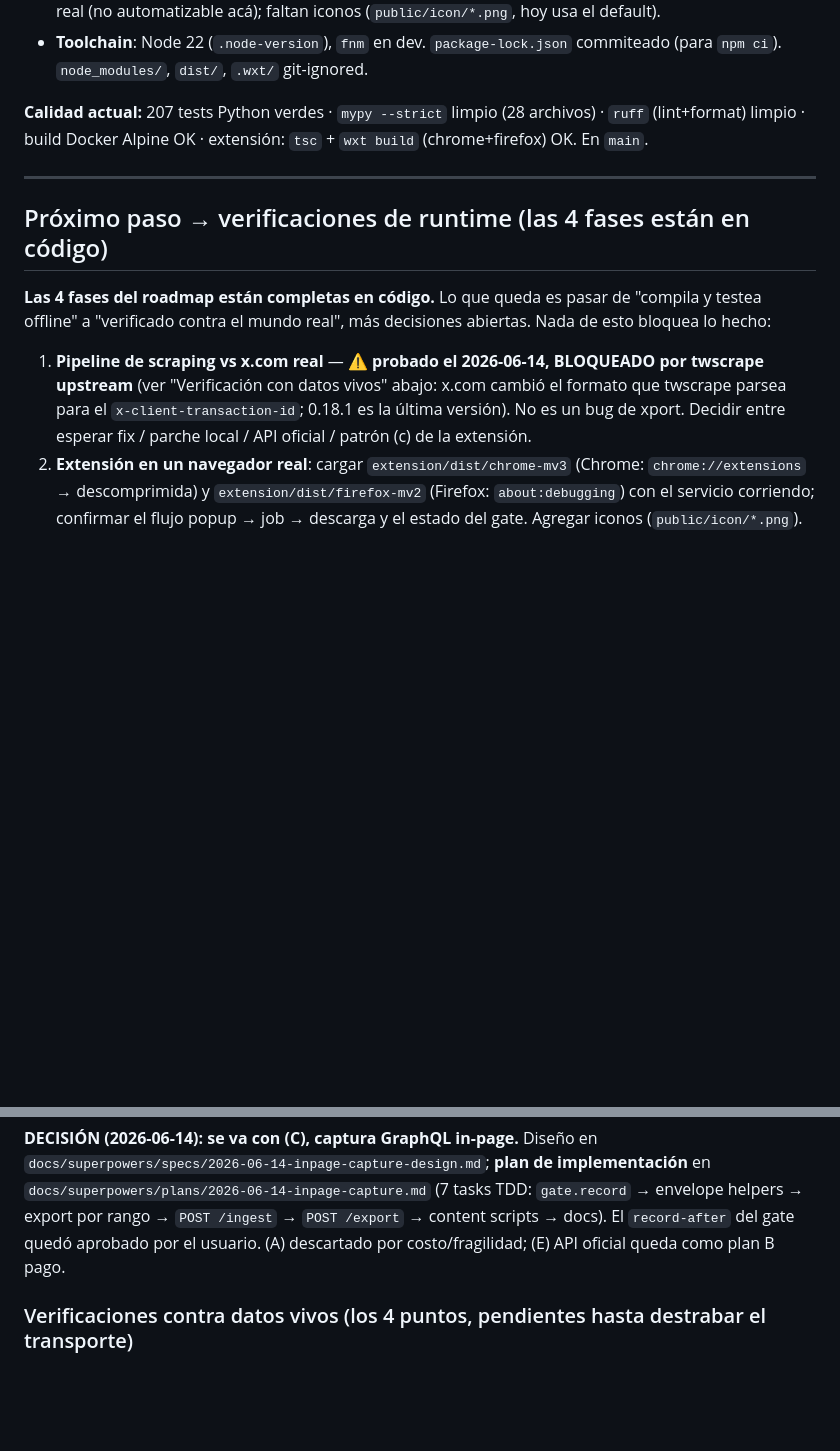
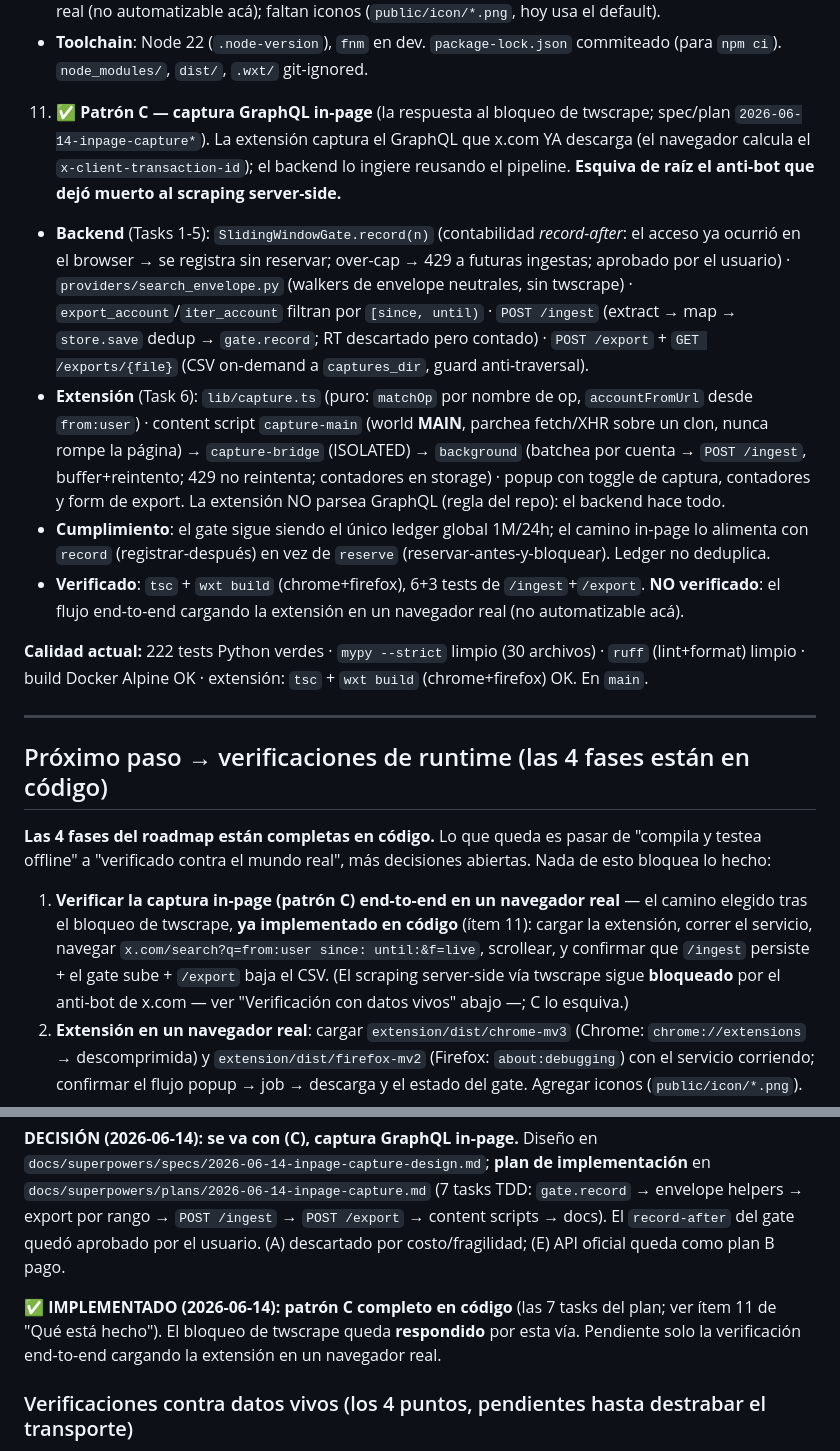
Before and after one commit to bafif/xport, a Markdown page: docs/ESTADO.md, 2 parts joined by grey strips. Drawn GitHub-style; blank space fills up the shorter version.

Commit message:
docs: patrón C implementado (captura in-page) — cierra Task 7
ESTADO.md: ítem 11 (patrón C completo: gate.record record-after, search_envelope,
export por rango, POST /ingest, POST /export, content scripts WXT); bloqueo de
twscrape marcado como RESPONDIDO por C; próximo paso = verificar en navegador real.
Calidad: 222 tests Python + tsc + wxt build. CLAUDE.md: documenta el bloqueo de
twscrape, el camino de ingesta in-page y el record-after del gate; rule #1
actualizada (todo camino de acceso alimenta el ledger; in-page vía record).

Co-Authored-By: Claude Opus 4.8 <noreply@anthropic.com>

```diff
--- a/docs/ESTADO.md
+++ b/docs/ESTADO.md
@@ -59,7 +59,13 @@
    - **Verificado**: `npm install` + `wxt prepare` + `npm run compile` (tsc estricto, limpio) + `npm run build` (ambos targets OK, manifests inspeccionados). **NO verificado**: cargar la extensión en un navegador real (no automatizable acá); faltan iconos (`public/icon/*.png`, hoy usa el default).
    - **Toolchain**: Node 22 (`.node-version`), `fnm` en dev. `package-lock.json` commiteado (para `npm ci`). `node_modules/`, `dist/`, `.wxt/` git-ignored.
 
-**Calidad actual:** 207 tests Python verdes · `mypy --strict` limpio (28 archivos) · `ruff` (lint+format) limpio · build Docker Alpine OK · extensión: `tsc` + `wxt build` (chrome+firefox) OK. En `main`.
+11. ✅ **Patrón C — captura GraphQL in-page** (la respuesta al bloqueo de twscrape; spec/plan `2026-06-14-inpage-capture*`). La extensión captura el GraphQL que x.com YA descarga (el navegador calcula el `x-client-transaction-id`); el backend lo ingiere reusando el pipeline. **Esquiva de raíz el anti-bot que dejó muerto al scraping server-side.**
+   - **Backend** (Tasks 1-5): `SlidingWindowGate.record(n)` (contabilidad *record-after*: el acceso ya ocurrió en el browser → se registra sin reservar; over-cap → 429 a futuras ingestas; aprobado por el usuario) · `providers/search_envelope.py` (walkers de envelope neutrales, sin twscrape) · `export_account`/`iter_account` filtran por `[since, until)` · `POST /ingest` (extract → map → `store.save` dedup → `gate.record`; RT descartado pero contado) · `POST /export` + `GET /exports/{file}` (CSV on-demand a `captures_dir`, guard anti-traversal).
+   - **Extensión** (Task 6): `lib/capture.ts` (puro: `matchOp` por nombre de op, `accountFromUrl` desde `from:user`) · content script `capture-main` (world **MAIN**, parchea fetch/XHR sobre un clon, nunca rompe la página) → `capture-bridge` (ISOLATED) → `background` (batchea por cuenta → `POST /ingest`, buffer+reintento; 429 no reintenta; contadores en storage) · popup con toggle de captura, contadores y form de export. La extensión NO parsea GraphQL (regla del repo): el backend hace todo.
+   - **Cumplimiento**: el gate sigue siendo el único ledger global 1M/24h; el camino in-page lo alimenta con `record` (registrar-después) en vez de `reserve` (reservar-antes-y-bloquear). Ledger no deduplica.
+   - **Verificado**: `tsc` + `wxt build` (chrome+firefox), 6+3 tests de `/ingest`+`/export`. **NO verificado**: el flujo end-to-end cargando la extensión en un navegador real (no automatizable acá).
+
+**Calidad actual:** 222 tests Python verdes · `mypy --strict` limpio (30 archivos) · `ruff` (lint+format) limpio · build Docker Alpine OK · extensión: `tsc` + `wxt build` (chrome+firefox) OK. En `main`.
 
 ---
 
@@ -67,7 +73,7 @@
 
 **Las 4 fases del roadmap están completas en código.** Lo que queda es pasar de "compila y testea offline" a "verificado contra el mundo real", más decisiones abiertas. Nada de esto bloquea lo hecho:
 
-1. **Pipeline de scraping vs x.com real** — ⚠️ **probado el 2026-06-14, BLOQUEADO por twscrape upstream** (ver "Verificación con datos vivos" abajo: x.com cambió el formato que twscrape parsea para el `x-client-transaction-id`; 0.18.1 es la última versión). No es un bug de xport. Decidir entre esperar fix / parche local / API oficial / patrón (c) de la extensión.
+1. **Verificar la captura in-page (patrón C) end-to-end en un navegador real** — el camino elegido tras el bloqueo de twscrape, **ya implementado en código** (ítem 11): cargar la extensión, correr el servicio, navegar `x.com/search?q=from:user since: until:&f=live`, scrollear, y confirmar que `/ingest` persiste + el gate sube + `/export` baja el CSV. (El scraping server-side vía twscrape sigue **bloqueado** por el anti-bot de x.com — ver "Verificación con datos vivos" abajo —; C lo esquiva.)
 2. **Extensión en un navegador real**: cargar `extension/dist/chrome-mv3` (Chrome: `chrome://extensions` → descomprimida) y `extension/dist/firefox-mv2` (Firefox: `about:debugging`) con el servicio corriendo; confirmar el flujo popup → job → descarga y el estado del gate. Agregar iconos (`public/icon/*.png`).
 3. **Backend oficial real** (`official_api.py` + `api_v2_mapper`): llenar los seams cuando haya API key v2 de pago con qué verificar.
 4. **Persistencia del estado runtime de los jobs** (hoy `JobRegistry` en memoria; los DATOS sí son durables): evaluar si se quiere sobrevivir reinicios sin re-POST.
@@ -91,6 +97,8 @@ Se corrió la verificación con cookies reales (cuenta descartable). Resultado:
 - **(C) es inmune a esto.** Interceptar el GraphQL in-page sigue siendo el método recomendado en 2026; el navegador calcula el transaction-id nativo; la migración Vite no afecta la API (`/i/api/graphql/<id>/<Op>`) ni el JSON → **los mappers actuales se reusan**. Inmune también a la rotación de doc_id que rompe a (A)/(B).
 
 **DECISIÓN (2026-06-14): se va con (C), captura GraphQL in-page.** Diseño en `docs/superpowers/specs/2026-06-14-inpage-capture-design.md`; **plan de implementación** en `docs/superpowers/plans/2026-06-14-inpage-capture.md` (7 tasks TDD: `gate.record` → envelope helpers → export por rango → `POST /ingest` → `POST /export` → content scripts → docs). El `record-after` del gate quedó aprobado por el usuario. (A) descartado por costo/fragilidad; (E) API oficial queda como plan B pago.
+
+**✅ IMPLEMENTADO (2026-06-14): patrón C completo en código** (las 7 tasks del plan; ver ítem 11 de "Qué está hecho"). El bloqueo de twscrape queda **respondido** por esta vía. Pendiente solo la verificación end-to-end cargando la extensión en un navegador real.
 
 ### Verificaciones contra datos vivos (los 4 puntos, pendientes hasta destrabar el transporte)
 
```
Also changed, not shown: other parts of docs/ESTADO.md (+1 -1 lines), CLAUDE.md (+3 -1 lines).
